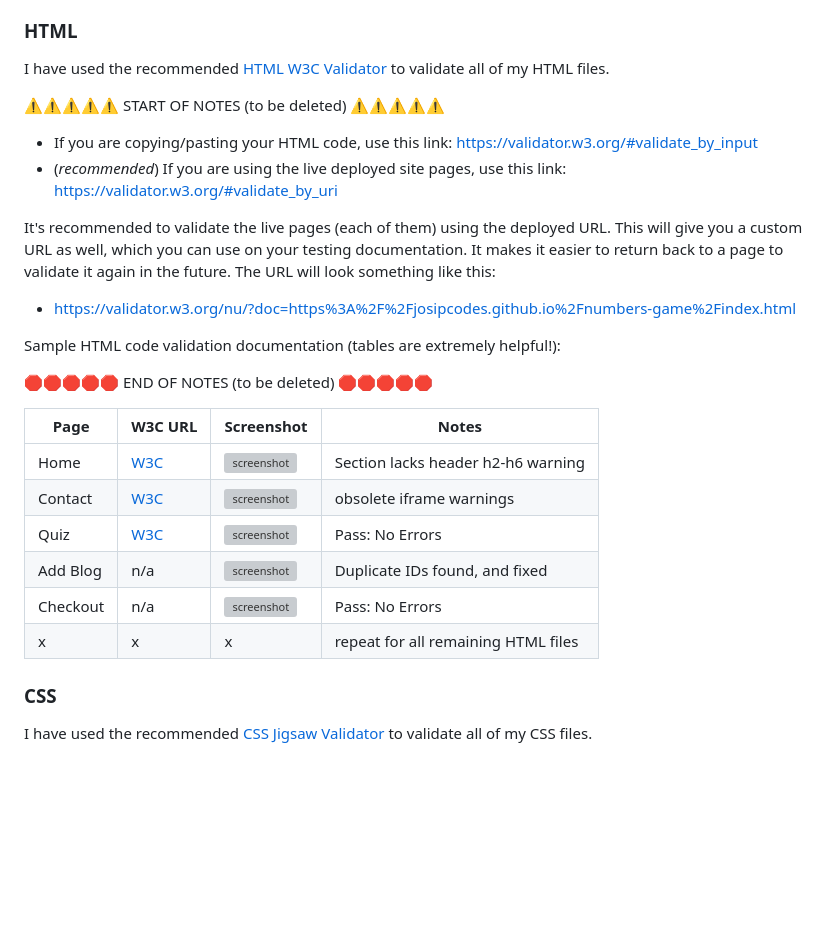
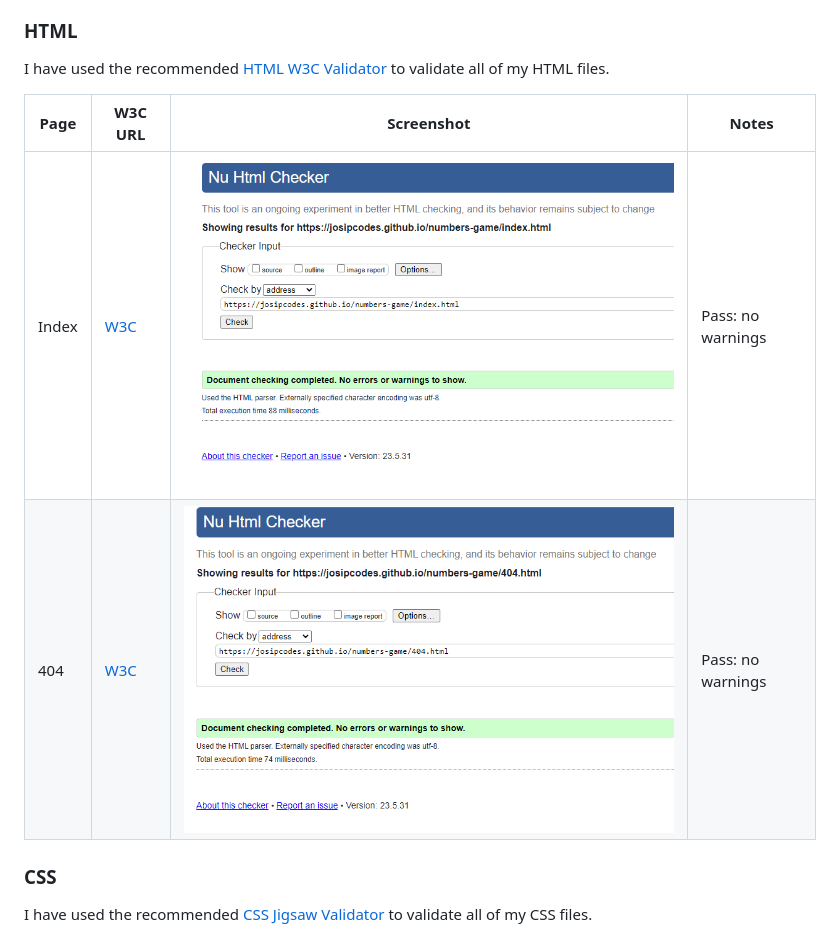
Before and after one commit to josipcodes/numbers-game, a Markdown page: TESTING.md, the part around the change. GitHub-like rendering; pictures changed too: documentation/validation-html-404.png (added), documentation/validation-html-index.png (added); blank space fills up the shorter version; grey boxes are pictures that could not be loaded.

Commit message:
Update html validation within TESTING, upload images

```diff
--- a/TESTING.md
+++ b/TESTING.md
@@ -17,30 +17,10 @@ Return back to the [README.md](README.md) file.
 
 I have used the recommended [HTML W3C Validator](https://validator.w3.org) to validate all of my HTML files.
 
-⚠️⚠️⚠️⚠️⚠️ START OF NOTES (to be deleted) ⚠️⚠️⚠️⚠️⚠️
-
-- If you are copying/pasting your HTML code, use this link: https://validator.w3.org/#validate_by_input
-- (*recommended*) If you are using the live deployed site pages, use this link: https://validator.w3.org/#validate_by_uri
-
-It's recommended to validate the live pages (each of them) using the deployed URL.
-This will give you a custom URL as well, which you can use on your testing documentation.
-It makes it easier to return back to a page to validate it again in the future.
-The URL will look something like this:
-
-- https://validator.w3.org/nu/?doc=https%3A%2F%2Fjosipcodes.github.io%2Fnumbers-game%2Findex.html
-
-Sample HTML code validation documentation (tables are extremely helpful!):
-
-🛑🛑🛑🛑🛑 END OF NOTES (to be deleted) 🛑🛑🛑🛑🛑
-
 | Page | W3C URL | Screenshot | Notes |
 | --- | --- | --- | --- |
-| Home | [W3C](https://validator.w3.org/nu/?doc=https%3A%2F%2Fjosipcodes.github.io%2Fnumbers-game%2Findex.html) | ![screenshot](documentation/html-validation-home.png) | Section lacks header h2-h6 warning |
-| Contact | [W3C](https://validator.w3.org/nu/?doc=https%3A%2F%2Fjosipcodes.github.io%2Fnumbers-game%2Fcontact.html) | ![screenshot](documentation/html-validation-contact.png) | obsolete iframe warnings |
-| Quiz | [W3C](https://validator.w3.org/nu/?doc=https%3A%2F%2Fjosipcodes.github.io%2Fnumbers-game%2Fquiz.html) | ![screenshot](documentation/html-validation-quiz.png) | Pass: No Errors |
-| Add Blog | n/a | ![screenshot](documentation/html-validation-add-blog.png) | Duplicate IDs found, and fixed |
-| Checkout | n/a | ![screenshot](documentation/html-validation-checkout.png) | Pass: No Errors |
-| x | x | x | repeat for all remaining HTML files |
+| Index | [W3C](https://validator.w3.org/nu/?doc=https%3A%2F%2Fjosipcodes.github.io%2Fnumbers-game%2Findex.html) | ![screenshot](documentation/validation-html-index.png) | Pass: no warnings |
+| 404 | [W3C](https://validator.w3.org/nu/?doc=https%3A%2F%2Fjosipcodes.github.io%2Fnumbers-game%2F404.html) | ![screenshot](documentation/validation-html-404.png) | Pass: no warnings |
 
 ### CSS
 
```
